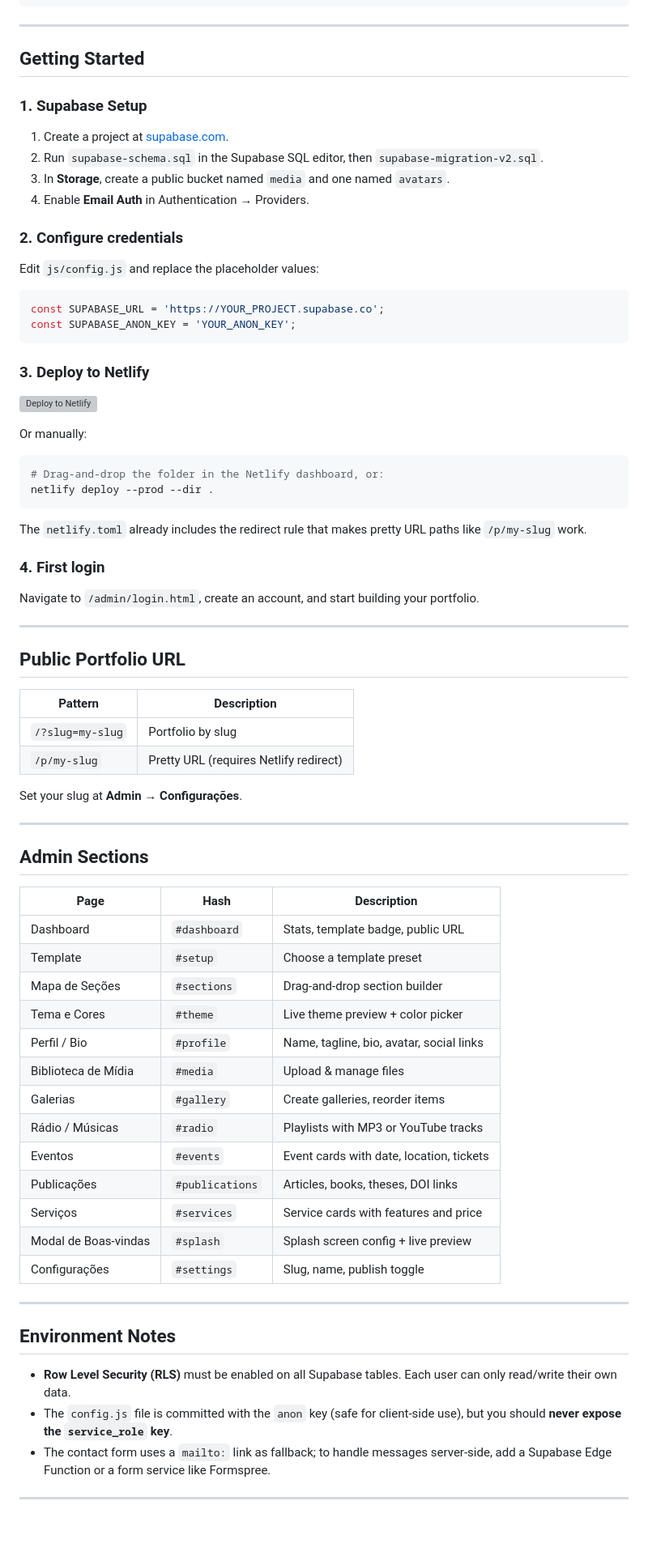
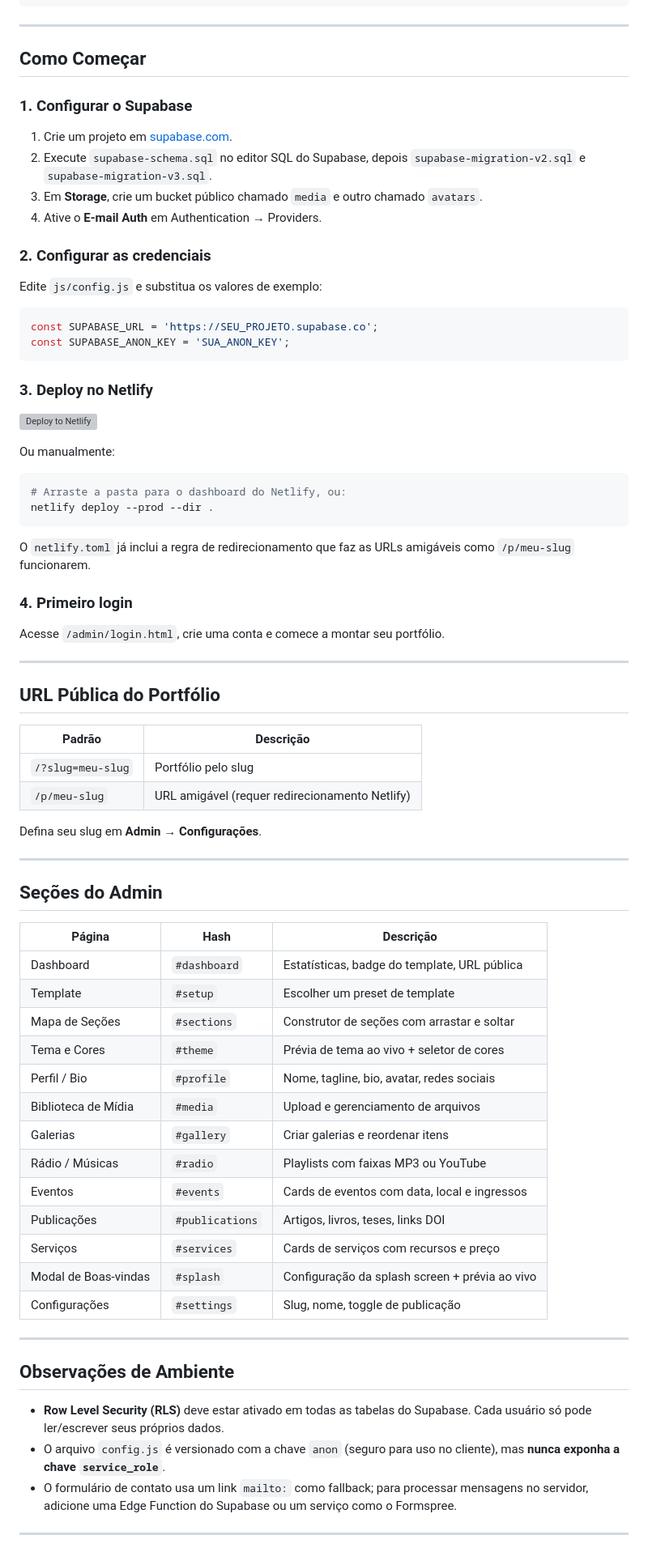
Before and after one commit to Giovanne-Portella/portfolio-hub-templates, a Markdown page: README.md, the part around one of its changes. Shown at 81% size. Drawn GitHub-style; blank space fills up the shorter version; grey boxes are pictures that could not be loaded.

````diff
--- a/README.md
+++ b/README.md
@@ -80,79 +80,79 @@ portfolio-hub-templates/
 
 ---
 
-## Getting Started
+## Como Começar
 
-### 1. Supabase Setup
+### 1. Configurar o Supabase
 
-1. Create a project at [supabase.com](https://supabase.com).
-2. Run `supabase-schema.sql` in the Supabase SQL editor, then `supabase-migration-v2.sql`.
-3. In **Storage**, create a public bucket named `media` and one named `avatars`.
-4. Enable **Email Auth** in Authentication → Providers.
+1. Crie um projeto em [supabase.com](https://supabase.com).
+2. Execute `supabase-schema.sql` no editor SQL do Supabase, depois `supabase-migration-v2.sql` e `supabase-migration-v3.sql`.
+3. Em **Storage**, crie um bucket público chamado `media` e outro chamado `avatars`.
+4. Ative o **E-mail Auth** em Authentication → Providers.
 
-### 2. Configure credentials
+### 2. Configurar as credenciais
 
-Edit `js/config.js` and replace the placeholder values:
+Edite `js/config.js` e substitua os valores de exemplo:
 
 ```js
-const SUPABASE_URL = 'https://YOUR_PROJECT.supabase.co';
-const SUPABASE_ANON_KEY = 'YOUR_ANON_KEY';
+const SUPABASE_URL = 'https://SEU_PROJETO.supabase.co';
+const SUPABASE_ANON_KEY = 'SUA_ANON_KEY';
 ```
 
-### 3. Deploy to Netlify
+### 3. Deploy no Netlify
 
 [![Deploy to Netlify](https://www.netlify.com/img/deploy/button.svg)](https://app.netlify.com/start)
 
-Or manually:
+Ou manualmente:
 
 ```bash
-# Drag-and-drop the folder in the Netlify dashboard, or:
+# Arraste a pasta para o dashboard do Netlify, ou:
 netlify deploy --prod --dir .
 ```
 
-The `netlify.toml` already includes the redirect rule that makes pretty URL paths like `/p/my-slug` work.
+O `netlify.toml` já inclui a regra de redirecionamento que faz as URLs amigáveis como `/p/meu-slug` funcionarem.
 
-### 4. First login
+### 4. Primeiro login
 
-Navigate to `/admin/login.html`, create an account, and start building your portfolio.
+Acesse `/admin/login.html`, crie uma conta e comece a montar seu portfólio.
 
 ---
 
-## Public Portfolio URL
+## URL Pública do Portfólio
 
-| Pattern | Description |
+| Padrão | Descrição |
 |---|---|
-| `/?slug=my-slug` | Portfolio by slug |
-| `/p/my-slug` | Pretty URL (requires Netlify redirect) |
+| `/?slug=meu-slug` | Portfólio pelo slug |
+| `/p/meu-slug` | URL amigável (requer redirecionamento Netlify) |
 
-Set your slug at **Admin → Configurações**.
+Defina seu slug em **Admin → Configurações**.
 
 ---
 
-## Admin Sections
+## Seções do Admin
 
-| Page | Hash | Description |
+| Página | Hash | Descrição |
 |---|---|---|
-| Dashboard | `#dashboard` | Stats, template badge, public URL |
-| Template | `#setup` | Choose a template preset |
-| Mapa de Seções | `#sections` | Drag-and-drop section builder |
-| Tema e Cores | `#theme` | Live theme preview + color picker |
-| Perfil / Bio | `#profile` | Name, tagline, bio, avatar, social links |
-| Biblioteca de Mídia | `#media` | Upload & manage files |
-| Galerias | `#gallery` | Create galleries, reorder items |
-| Rádio / Músicas | `#radio` | Playlists with MP3 or YouTube tracks |
-| Eventos | `#events` | Event cards with date, location, tickets |
-| Publicações | `#publications` | Articles, books, theses, DOI links |
-| Serviços | `#services` | Service cards with features and price |
-| Modal de Boas-vindas | `#splash` | Splash screen config + live preview |
-| Configurações | `#settings` | Slug, name, publish toggle |
+| Dashboard | `#dashboard` | Estatísticas, badge do template, URL pública |
+| Template | `#setup` | Escolher um preset de template |
+| Mapa de Seções | `#sections` | Construtor de seções com arrastar e soltar |
+| Tema e Cores | `#theme` | Prévia de tema ao vivo + seletor de cores |
+| Perfil / Bio | `#profile` | Nome, tagline, bio, avatar, redes sociais |
+| Biblioteca de Mídia | `#media` | Upload e gerenciamento de arquivos |
+| Galerias | `#gallery` | Criar galerias e reordenar itens |
+| Rádio / Músicas | `#radio` | Playlists com faixas MP3 ou YouTube |
+| Eventos | `#events` | Cards de eventos com data, local e ingressos |
+| Publicações | `#publications` | Artigos, livros, teses, links DOI |
+| Serviços | `#services` | Cards de serviços com recursos e preço |
+| Modal de Boas-vindas | `#splash` | Configuração da splash screen + prévia ao vivo |
+| Configurações | `#settings` | Slug, nome, toggle de publicação |
 
 ---
 
-## Environment Notes
+## Observações de Ambiente
 
-- **Row Level Security (RLS)** must be enabled on all Supabase tables. Each user can only read/write their own data.
-- The `config.js` file is committed with the `anon` key (safe for client-side use), but you should **never expose the `service_role` key**.
-- The contact form uses a `mailto:` link as fallback; to handle messages server-side, add a Supabase Edge Function or a form service like Formspree.
+- **Row Level Security (RLS)** deve estar ativado em todas as tabelas do Supabase. Cada usuário só pode ler/escrever seus próprios dados.
+- O arquivo `config.js` é versionado com a chave `anon` (seguro para uso no cliente), mas **nunca exponha a chave `service_role`**.
+- O formulário de contato usa um link `mailto:` como fallback; para processar mensagens no servidor, adicione uma Edge Function do Supabase ou um serviço como o Formspree.
 
 ---
 
````
Also changed, not shown: other parts of README.md (+43 -43 lines).
